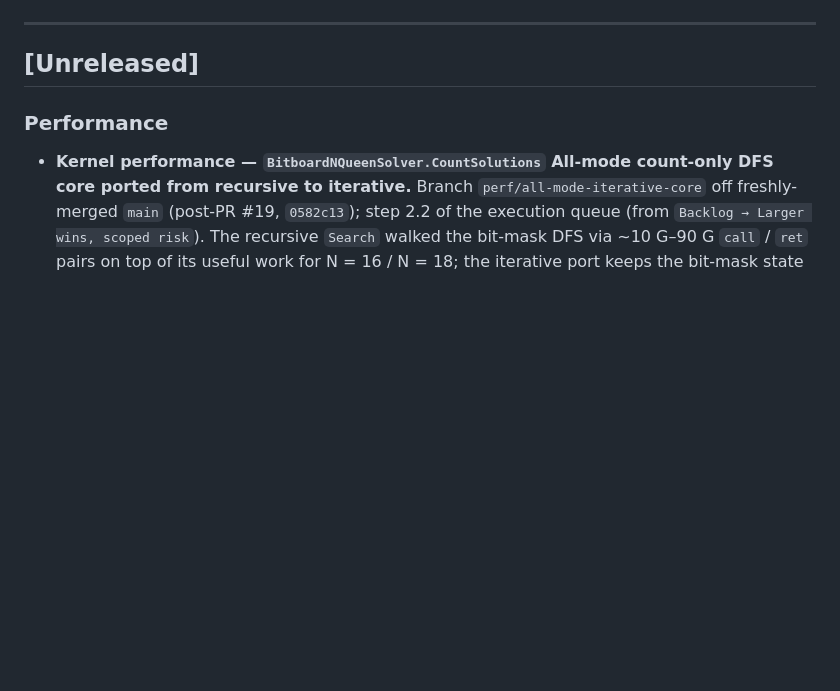
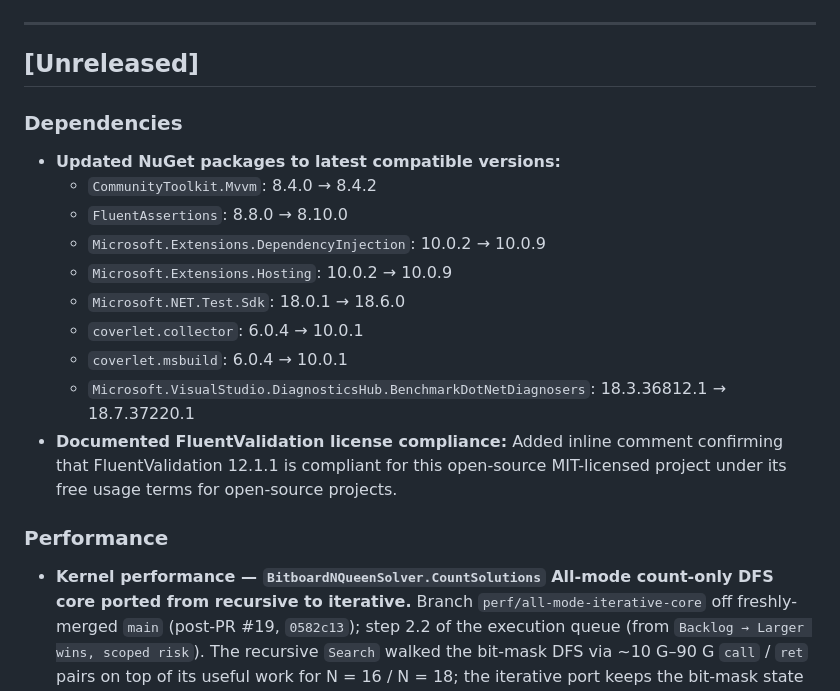
Before and after one commit to ramina1964/NQueen, a Markdown page: CHANGELOG.md, the part around the change. Rendered like a GitHub page; blank space fills up the shorter version.

Commit message:
docs: update CHANGELOG for NuGet package updates

```diff
--- a/CHANGELOG.md
+++ b/CHANGELOG.md
@@ -5,6 +5,20 @@ All notable changes to this project are documented here.
 ---
 
 ## [Unreleased]
+
+### Dependencies
+- **Updated NuGet packages to latest compatible versions:**
+  - `CommunityToolkit.Mvvm`: 8.4.0 → 8.4.2
+  - `FluentAssertions`: 8.8.0 → 8.10.0
+  - `Microsoft.Extensions.DependencyInjection`: 10.0.2 → 10.0.9
+  - `Microsoft.Extensions.Hosting`: 10.0.2 → 10.0.9
+  - `Microsoft.NET.Test.Sdk`: 18.0.1 → 18.6.0
+  - `coverlet.collector`: 6.0.4 → 10.0.1
+  - `coverlet.msbuild`: 6.0.4 → 10.0.1
+  - `Microsoft.VisualStudio.DiagnosticsHub.BenchmarkDotNetDiagnosers`: 18.3.36812.1 → 18.7.37220.1
+- **Documented FluentValidation license compliance:** Added inline comment confirming that
+  FluentValidation 12.1.1 is compliant for this open-source MIT-licensed project under its
+  free usage terms for open-source projects.
 
 ### Performance
 - **Kernel performance — `BitboardNQueenSolver.CountSolutions` All-mode count-only DFS
```
